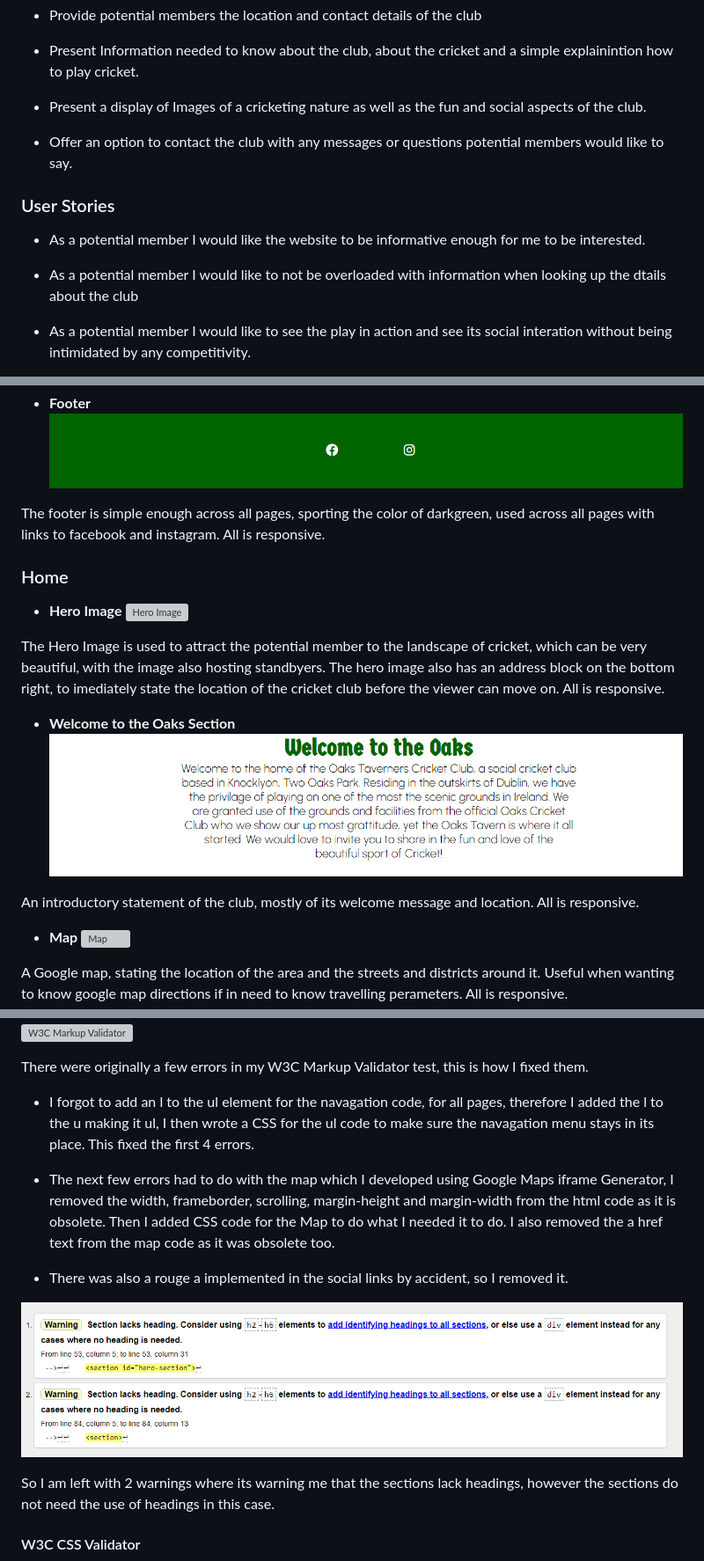
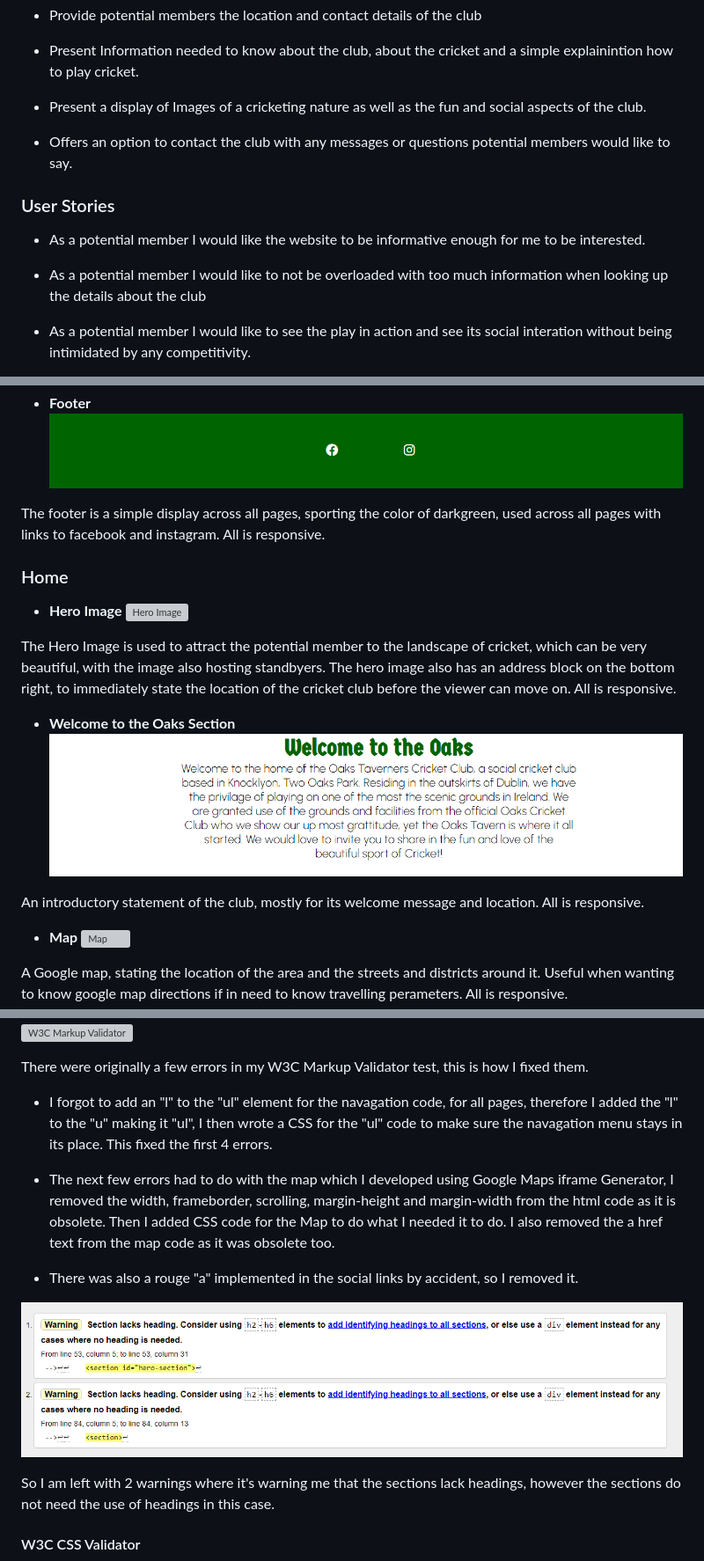
Before and after one commit to SerJosh/oaks-taverners-cricket-club, a Markdown page: README.md, 3 parts joined by grey strips. Shown at 88% size. Rendered like a GitHub page; grey boxes are pictures that could not be loaded.

```diff
--- a/README.md
+++ b/README.md
@@ -54,13 +54,13 @@ Visit the deployed website [here](https://serjosh.github.io/oaks-taverners-crick
 
 - Present a display of Images of a cricketing nature as well as the fun and social aspects of the club.
 
-- Offer an option to contact the club with any messages or questions potential members would like to say.
+- Offers an option to contact the club with any messages or questions potential members would like to say.
 
 ### User Stories
 
 - As a potential member I would like the website to be informative enough for me to be interested.
 
-* As a potential member I would like to not be overloaded with information when looking up the dtails about the club
+* As a potential member I would like to not be overloaded with too much information when looking up the details about the club
 
 * As a potential member I would like to see the play in action and see its social interation without being intimidated by any competitivity.
 
@@ -106,19 +106,19 @@ The Header contains The Club Logo (name). The navagation bar, which facilitates
 - **Footer**
   ![Footer image](documentation/footer.png)
 
-The footer is simple enough across all pages, sporting the color of darkgreen, used across all pages with links to facebook and instagram. All is responsive.
+The footer is a simple display across all pages, sporting the color of darkgreen, used across all pages with links to facebook and instagram. All is responsive.
 
 ### Home
 
 - **Hero Image**
   ![Hero Image](documentation/heroimage.png)
 
-The Hero Image is used to attract the potential member to the landscape of cricket, which can be very beautiful, with the image also hosting standbyers. The hero image also has an address block on the bottom right, to imediately state the location of the cricket club before the viewer can move on. All is responsive.
+The Hero Image is used to attract the potential member to the landscape of cricket, which can be very beautiful, with the image also hosting standbyers. The hero image also has an address block on the bottom right, to immediately state the location of the cricket club before the viewer can move on. All is responsive.
 
 - **Welcome to the Oaks Section**
   ![Welcome to the Oaks Section](documentation/welcome.png)
 
-An introductory statement of the club, mostly of its welcome message and location. All is responsive.
+An introductory statement of the club, mostly for its welcome message and location. All is responsive.
 
 - **Map**
   ![Map](documentation/map.png)
@@ -268,15 +268,15 @@ The [W3C Markup Validator](https://validator.w3.org/) and [W3C CSS Validator](ht
 
 There were originally a few errors in my W3C Markup Validator test, this is how I fixed them.
 
-- I forgot to add an l to the ul element for the navagation code, for all pages, therefore I added the l to the u making it ul, I then wrote a CSS for the ul code to make sure the navagation menu stays in its place. This fixed the first 4 errors.
+- I forgot to add an "l" to the "ul" element for the navagation code, for all pages, therefore I added the "l" to the "u" making it "ul", I then wrote a CSS for the "ul" code to make sure the navagation menu stays in its place. This fixed the first 4 errors.
 
 - The next few errors had to do with the map which I developed using Google Maps iframe Generator, I removed the width, frameborder, scrolling, margin-height and margin-width from the html code as it is obsolete. Then I added CSS code for the Map to do what I needed it to do. I also removed the a href text from the map code as it was obsolete too.
 
-- There was also a rouge a implemented in the social links by accident, so I removed it.
+- There was also a rouge "a" implemented in the social links by accident, so I removed it.
 
 ![W3C Markup Validator](documentation/htmlvalidator6.png)
 
-So I am left with 2 warnings where its warning me that the sections lack headings, however the sections do not need the use of headings in this case.
+So I am left with 2 warnings where it's warning me that the sections lack headings, however the sections do not need the use of headings in this case.
 
 #### W3C CSS Validator
 
```
Also changed, not shown: other parts of README.md (+20 -20 lines).
